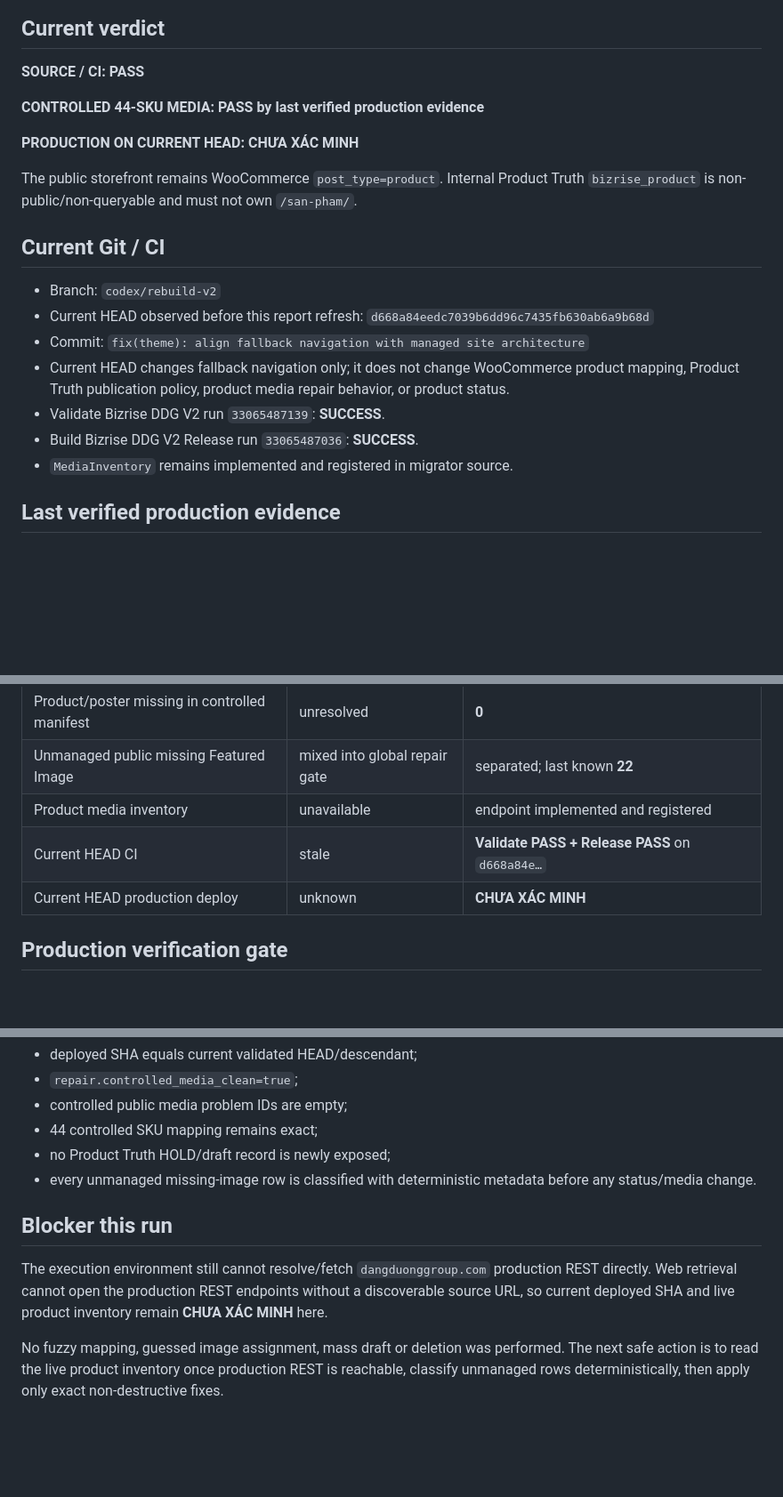
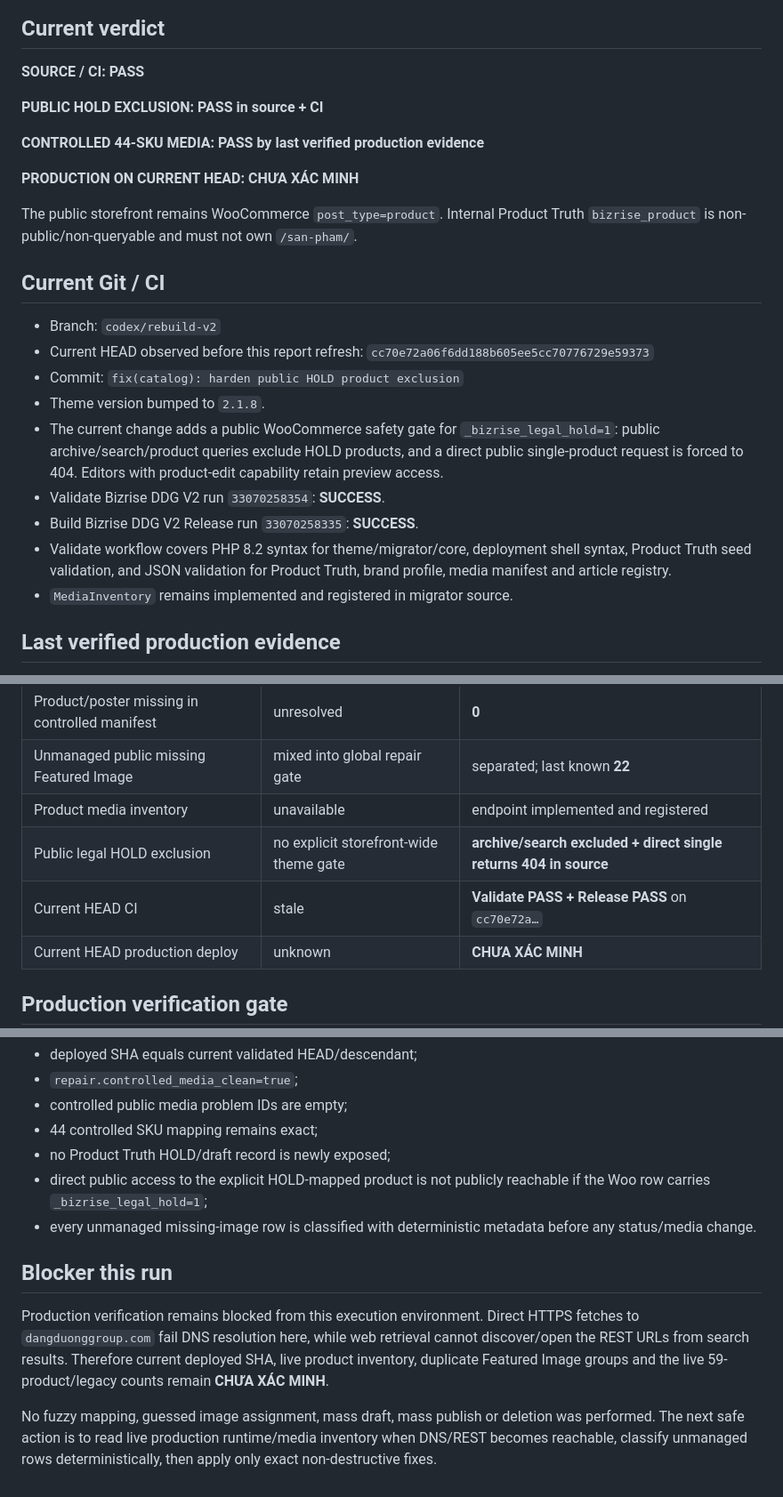
Before and after one commit to cutypn/myphamdangduong, a Markdown page: docs/product-recovery-latest.md, 3 parts joined by grey strips. Shown at 89% size. GitHub-like rendering; blank space fills up the shorter version.

Commit message:
docs: refresh product recovery after HOLD storefront hardening

```diff
--- a/docs/product-recovery-latest.md
+++ b/docs/product-recovery-latest.md
@@ -3,6 +3,8 @@
 ## Current verdict
 
 **SOURCE / CI: PASS**
+
+**PUBLIC HOLD EXCLUSION: PASS in source + CI**
 
 **CONTROLLED 44-SKU MEDIA: PASS by last verified production evidence**
 
@@ -13,11 +15,13 @@ The public storefront remains WooCommerce `post_type=product`. Internal Product
 ## Current Git / CI
 
 - Branch: `codex/rebuild-v2`
-- Current HEAD observed before this report refresh: `d668a84eedc7039b6dd96c7435fb630ab6a9b68d`
-- Commit: `fix(theme): align fallback navigation with managed site architecture`
-- Current HEAD changes fallback navigation only; it does not change WooCommerce product mapping, Product Truth publication policy, product media repair behavior, or product status.
-- Validate Bizrise DDG V2 run `33065487139`: **SUCCESS**.
-- Build Bizrise DDG V2 Release run `33065487036`: **SUCCESS**.
+- Current HEAD observed before this report refresh: `cc70e72a06f6dd188b605ee5cc70776729e59373`
+- Commit: `fix(catalog): harden public HOLD product exclusion`
+- Theme version bumped to `2.1.8`.
+- The current change adds a public WooCommerce safety gate for `_bizrise_legal_hold=1`: public archive/search/product queries exclude HOLD products, and a direct public single-product request is forced to 404. Editors with product-edit capability retain preview access.
+- Validate Bizrise DDG V2 run `33070258354`: **SUCCESS**.
+- Build Bizrise DDG V2 Release run `33070258335`: **SUCCESS**.
+- Validate workflow covers PHP 8.2 syntax for theme/migrator/core, deployment shell syntax, Product Truth seed validation, and JSON validation for Product Truth, brand profile, media manifest and article registry.
 - `MediaInventory` remains implemented and registered in migrator source.
 
 ## Last verified production evidence
@@ -80,7 +84,8 @@ Therefore Product Truth must not mass-draft or mass-publish the existing WooComm
 | Product/poster missing in controlled manifest | unresolved | **0** |
 | Unmanaged public missing Featured Image | mixed into global repair gate | separated; last known **22** |
 | Product media inventory | unavailable | endpoint implemented and registered |
-| Current HEAD CI | stale | **Validate PASS + Release PASS** on `d668a84e…` |
+| Public legal HOLD exclusion | no explicit storefront-wide theme gate | **archive/search excluded + direct single returns 404 in source** |
+| Current HEAD CI | stale | **Validate PASS + Release PASS** on `cc70e72a…` |
 | Current HEAD production deploy | unknown | **CHƯA XÁC MINH** |
 
 ## Production verification gate
@@ -98,10 +103,11 @@ Required PASS evidence:
 - controlled public media problem IDs are empty;
 - 44 controlled SKU mapping remains exact;
 - no Product Truth HOLD/draft record is newly exposed;
+- direct public access to the explicit HOLD-mapped product is not publicly reachable if the Woo row carries `_bizrise_legal_hold=1`;
 - every unmanaged missing-image row is classified with deterministic metadata before any status/media change.
 
 ## Blocker this run
 
-The execution environment still cannot resolve/fetch `dangduonggroup.com` production REST directly. Web retrieval cannot open the production REST endpoints without a discoverable source URL, so current deployed SHA and live product inventory remain **CHƯA XÁC MINH** here.
+Production verification remains blocked from this execution environment. Direct HTTPS fetches to `dangduonggroup.com` fail DNS resolution here, while web retrieval cannot discover/open the REST URLs from search results. Therefore current deployed SHA, live product inventory, duplicate Featured Image groups and the live 59-product/legacy counts remain **CHƯA XÁC MINH**.
 
-No fuzzy mapping, guessed image assignment, mass draft or deletion was performed. The next safe action is to read the live product inventory once production REST is reachable, classify unmanaged rows deterministically, then apply only exact non-destructive fixes.
+No fuzzy mapping, guessed image assignment, mass draft, mass publish or deletion was performed. The next safe action is to read live production runtime/media inventory when DNS/REST becomes reachable, classify unmanaged rows deterministically, then apply only exact non-destructive fixes.
```
Also changed, not shown: other parts of docs/product-recovery-latest.md (+1 -1 lines).
